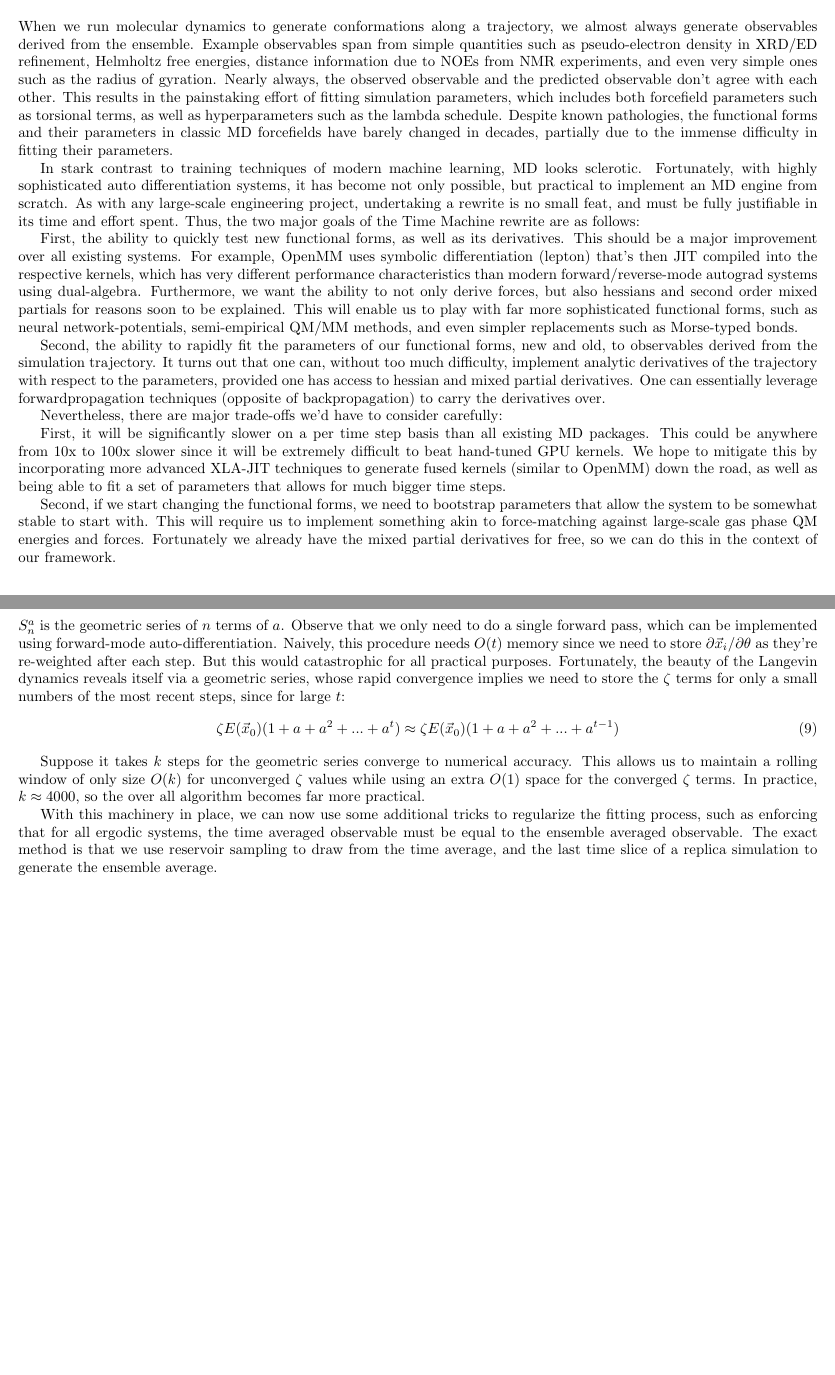
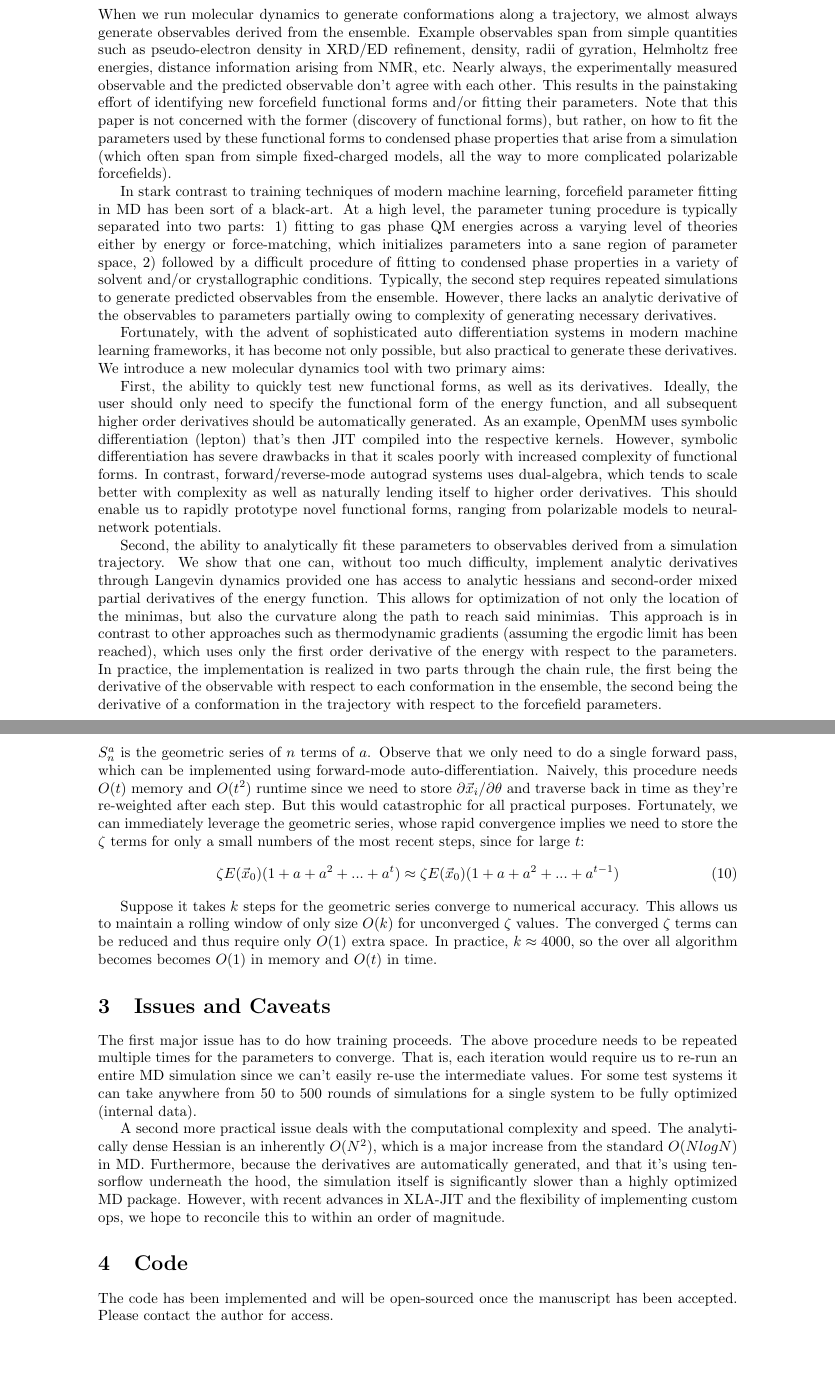
Before and after one commit to proteneer/timemachine, a LaTeX document (docs/paper.tex): two parts of pages 1 and 2 of 2 before the commit and two parts of pages 1 and 3 of 3 after it, joined at a grey line, cut so that both start at the same text, the shorter picture padded with empty space. Compiled offline with pdfLaTeX.

Commit message:
Update paper.

```diff
--- a/docs/paper.tex
+++ b/docs/paper.tex
@@ -1,5 +1,5 @@
 \documentclass{article}
-\usepackage[margin=0.5in]{geometry}
+\usepackage[margin=1.25in]{geometry}
 \usepackage{amsmath}
 \usepackage{physics}
 \usepackage{bm}
@@ -16,19 +16,15 @@
 
 \section{Introduction}
 
-When we run molecular dynamics to generate conformations along a trajectory, we almost always generate observables derived from the ensemble. Example observables span from simple quantities such as pseudo-electron density in XRD/ED refinement, Helmholtz free energies, distance information due to NOEs from NMR experiments, and even very simple ones such as the radius of gyration. Nearly always, the observed observable and the predicted observable don't agree with each other. This results in the painstaking effort of fitting simulation parameters, which includes both forcefield parameters such as torsional terms, as well as hyperparameters such as the lambda schedule. Despite known pathologies, the functional forms and their parameters in classic MD forcefields have barely changed in decades, partially due to the immense difficulty in fitting their parameters.
+When we run molecular dynamics to generate conformations along a trajectory, we almost always generate observables derived from the ensemble. Example observables span from simple quantities such as pseudo-electron density in XRD/ED refinement, density, radii of gyration, Helmholtz free energies, distance information arising from NMR, etc. Nearly always, the experimentally measured observable and the predicted observable don't agree with each other. This results in the painstaking effort of identifying new forcefield functional forms and/or fitting their parameters. Note that this paper is not concerned with the former (discovery of functional forms), but rather, on how to fit the parameters used by these functional forms to condensed phase properties that arise from a simulation (which often span from simple fixed-charged models, all the way to more complicated polarizable forcefields).
 
-In stark contrast to training techniques of modern machine learning, MD looks sclerotic. Fortunately, with highly sophisticated auto differentiation systems, it has become not only possible, but practical to implement an MD engine from scratch. As with any large-scale engineering project, undertaking a rewrite is no small feat, and must be fully justifiable in its time and effort spent. Thus, the two major goals of the Time Machine rewrite are as follows:
+In stark contrast to training techniques of modern machine learning, forcefield parameter fitting in MD has been sort of a black-art. At a high level, the parameter tuning procedure is typically separated into two parts: 1) fitting to gas phase QM energies across a varying level of theories either by energy or force-matching, which initializes parameters into a sane region of parameter space, 2) followed by a difficult procedure of fitting to condensed phase properties in a variety of solvent and/or crystallographic conditions. Typically, the second step requires repeated simulations to generate predicted observables from the ensemble. However, there lacks an analytic derivative of the observables to parameters partially owing to complexity of generating necessary derivatives.
 
-First, the ability to quickly test new functional forms, as well as its derivatives. This should be a major improvement over all existing systems. For example, OpenMM uses symbolic differentiation (lepton) that's then JIT compiled into the respective kernels, which has very different performance characteristics than modern forward/reverse-mode autograd systems using dual-algebra. Furthermore, we want the ability to not only derive forces, but also hessians and second order mixed partials for reasons soon to be explained. This will enable us to play with far more sophisticated functional forms, such as neural network-potentials, semi-empirical QM/MM methods, and even simpler replacements such as Morse-typed bonds.
+Fortunately, with the advent of sophisticated auto differentiation systems in modern machine learning frameworks, it has become not only possible, but also practical to generate these derivatives. We introduce a new molecular dynamics tool with two primary aims:
 
-Second, the ability to rapidly fit the parameters of our functional forms, new and old, to observables derived from the simulation trajectory. It turns out that one can, without too much difficulty, implement analytic derivatives of the trajectory with respect to the parameters, provided one has access to hessian and mixed partial derivatives. One can essentially leverage forwardpropagation techniques (opposite of backpropagation) to carry the derivatives over.
+First, the ability to quickly test new functional forms, as well as its derivatives. Ideally, the user should only need to specify the functional form of the energy function, and all subsequent higher order derivatives should be automatically generated. As an example, OpenMM uses symbolic differentiation (lepton) that's then JIT compiled into the respective kernels. However, symbolic differentiation has severe drawbacks in that it scales poorly with increased complexity of functional forms. In contrast, forward/reverse-mode autograd systems uses dual-algebra, which tends to scale better with complexity as well as naturally lending itself to higher order derivatives. This should enable us to rapidly prototype novel functional forms, ranging from polarizable models to neural-network potentials.
 
-Nevertheless, there are major trade-offs we'd have to consider carefully:
-
-First, it will be significantly slower on a per time step basis than all existing MD packages. This could be anywhere from 10x to 100x slower since it will be extremely difficult to beat hand-tuned GPU kernels. We hope to mitigate this by incorporating more advanced XLA-JIT techniques to generate fused kernels (similar to OpenMM) down the road, as well as being able to fit a set of parameters that allows for much bigger time steps.
-
-Second, if we start changing the functional forms, we need to bootstrap parameters that allow the system to be somewhat stable to start with. This will require us to implement something akin to force-matching against large-scale gas phase QM energies and forces. Fortunately we already have the mixed partial derivatives for free, so we can do this in the context of our framework.
+Second, the ability to analytically fit these parameters to observables derived from a simulation trajectory. We show that one can, without too much difficulty, implement analytic derivatives through Langevin dynamics provided one has access to analytic hessians and second-order mixed partial derivatives of the energy function. This allows for optimization of not only the location of the minimas, but also the curvature along the path to reach said minimias. This approach is in contrast to other approaches such as thermodynamic gradients (assuming the ergodic limit has been reached), which uses only the first order derivative of the energy with respect to the parameters. In practice, the implementation is realized in two parts through the chain rule, the first being the derivative of the observable with respect to each conformation in the ensemble, the second being the derivative of a conformation in the trajectory with respect to the forcefield parameters.
 
 \section{Mathematical Formalism}
 
@@ -78,13 +75,24 @@ Finally, we can tidy this up into the following expression:
 \begin{equation}
 \dfrac {\partial x_t}{\partial \theta} = -b  \delta t \Big( \zeta E(\vec{x}_0; \theta)S_{t-1}^a + \zeta E(\vec{x}_1;\theta)S_{t-2}^a + \ldots +  \zeta E(\vec{x}_{t-1};\theta) \Big)
 \end{equation}
-$S_n^a$ is the geometric series of $n$ terms of $a$. Observe that we only need to do a single forward pass, which can be implemented using forward-mode auto-differentiation. Naively, this procedure needs $O(t)$ memory since we need to store $\partial\vec{x}_i / \partial\theta$ as they're re-weighted after each step. But this would catastrophic for all practical purposes. Fortunately, the beauty of the Langevin dynamics reveals itself via a geometric series, whose rapid convergence implies we need to store the $\zeta$ terms for only a small numbers of the most recent steps, since for large $t$:
+$S_n^a$ is the geometric series of $n$ terms of $a$. Observe that we only need to do a single forward pass, which can be implemented using forward-mode auto-differentiation. Naively, this procedure needs $O(t)$ memory and $O(t^2)$ runtime since we need to store $\partial\vec{x}_i / \partial\theta$ and traverse back in time as they're re-weighted after each step. But this would catastrophic for all practical purposes. Fortunately, we can immediately leverage the geometric series, whose rapid convergence implies we need to store the $\zeta$ terms for only a small numbers of the most recent steps, since for large $t$:
 \begin{equation}
 \zeta E(\vec{x}_0)(1+a+a^2+...+a^t) \approx \zeta E(\vec{x}_0)(1+a+a^2+...+a^{t-1})
 \end{equation}
 
-Suppose it takes $k$ steps for the geometric series converge to numerical accuracy. This allows us to maintain a rolling window of only size $O(k)$ for unconverged $\zeta$ values while using an extra $O(1)$ space for the converged $\zeta$ terms. In practice, $k \approx 4000$, so the over all algorithm becomes far more practical.
+Suppose it takes $k$ steps for the geometric series converge to numerical accuracy. This allows us to maintain a rolling window of only size $O(k)$ for unconverged $\zeta$ values. The converged $\zeta$ terms can be reduced and thus require only $O(1)$ extra space. In practice, $k \approx 4000$, so the over all algorithm becomes becomes $O(1)$ in memory and $O(t)$ in time.
 
-With this machinery in place, we can now use some additional tricks to regularize the fitting process, such as enforcing that for all ergodic systems, the time averaged observable must be equal to the ensemble averaged observable. The exact method is that we use reservoir sampling to draw from the time average, and the last time slice of a replica simulation to generate the ensemble average.
+% With this machinery in place, we can now use some additional tricks to regularize the fitting process, such as enforcing that for all ergodic systems, the time averaged observable must be equal to the ensemble averaged observable. The exact method is that we use reservoir sampling to draw from the time average, and the last time slice of a replica simulation to generate the ensemble average.
+
+\section{Issues and Caveats}
+
+The first major issue has to do how training proceeds. The above procedure needs to be repeated multiple times for the parameters to converge. That is, each iteration would require us to re-run an entire MD simulation since we can't easily re-use the intermediate values. For some test systems it can take anywhere from 50 to 500 rounds of simulations for a single system to be fully optimized (internal data).
+
+A second more practical issue deals with the computational complexity and speed. The analytically dense Hessian is an inherently $O(N^2)$, which is a major increase from the standard $O(N log N)$ in MD. Furthermore, because the derivatives are automatically generated, and that it's using tensorflow underneath the hood, the simulation itself is significantly slower than a highly optimized MD package. However, with recent advances in XLA-JIT and the flexibility of implementing custom ops, we hope to reconcile this to within an order of magnitude.
+
+\section{Code}
+
+The code has been implemented and will be open-sourced once the manuscript has been accepted. Please contact the author for access.
+
 
 \end{document}
```
Also changed, not shown: docs/paper.pdf, docs/paper.tex (27 more changed lines).
